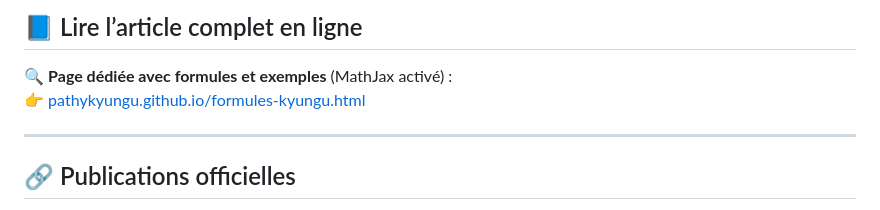
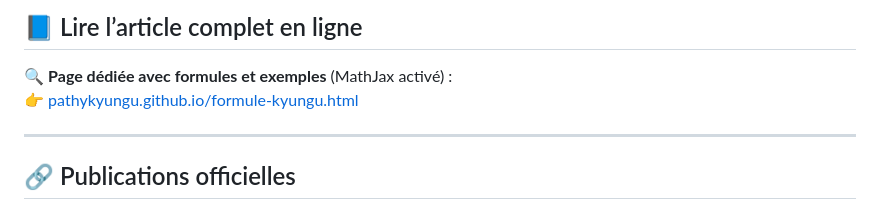
Before and after one commit to pathykyungu/pathykyungu.github.io, a Markdown page: README.md, the part around the change. GitHub-like rendering.

```diff
--- a/README.md
+++ b/README.md
@@ -52,7 +52,7 @@ Les méthodes sont appliquées à plusieurs fonctions transformées, dont :
 ## 📘 Lire l’article complet en ligne
 
 🔍 **Page dédiée avec formules et exemples** (MathJax activé) :
-👉 [pathykyungu.github.io/formules-kyungu.html](https://pathykyungu.github.io/formules-kyungu.html)
+👉 [pathykyungu.github.io/formule-kyungu.html](https://pathykyungu.github.io/formule-kyungu.html)
 
 ---
 
```
